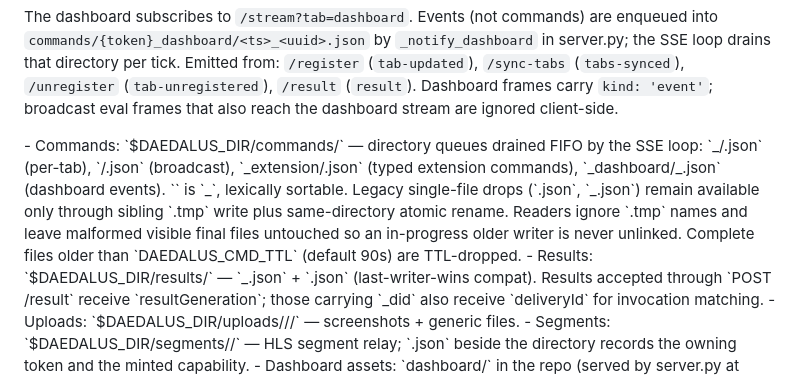
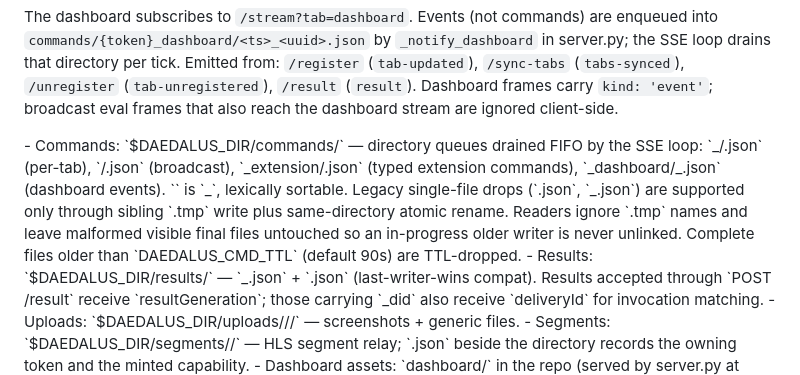
Before and after one commit to Nitjsefnie-Harness-Commons/daedalus, a Markdown page: CLAUDE.md, the part around the change. Drawn GitHub-style.

Commit message:
docs: say legacy command drops are supported, not available, only via rename
The code delivers any complete file at the final name regardless of how it
was written, so "remain available only through" describes a refusal the
reader does not make. "are supported only through" matches the README's
framing and what a caller can rely on.

Closes #11

Co-Authored-By: Claude Opus 5 <noreply@anthropic.com>

```diff
--- a/CLAUDE.md
+++ b/CLAUDE.md
@@ -68,7 +68,7 @@ The dashboard subscribes to `/stream?tab=dashboard`. Events (not commands) are e
 </endpoints>
 
 <directories>
-- Commands: `$DAEDALUS_DIR/commands/` — directory queues drained FIFO by the SSE loop: `<token>_<tabId>/<seq>.json` (per-tab), `<token>/<seq>.json` (broadcast), `<token>_extension/<seq>.json` (typed extension commands), `<token>_dashboard/<ts>_<uuid>.json` (dashboard events). `<seq>` is `<ms>_<counter>`, lexically sortable. Legacy single-file drops (`<token>.json`, `<token>_<tabId>.json`) remain available only through sibling `.tmp` write plus same-directory atomic rename. Readers ignore `.tmp` names and leave malformed visible final files untouched so an in-progress older writer is never unlinked. Complete files older than `DAEDALUS_CMD_TTL` (default 90s) are TTL-dropped.
+- Commands: `$DAEDALUS_DIR/commands/` — directory queues drained FIFO by the SSE loop: `<token>_<tabId>/<seq>.json` (per-tab), `<token>/<seq>.json` (broadcast), `<token>_extension/<seq>.json` (typed extension commands), `<token>_dashboard/<ts>_<uuid>.json` (dashboard events). `<seq>` is `<ms>_<counter>`, lexically sortable. Legacy single-file drops (`<token>.json`, `<token>_<tabId>.json`) are supported only through sibling `.tmp` write plus same-directory atomic rename. Readers ignore `.tmp` names and leave malformed visible final files untouched so an in-progress older writer is never unlinked. Complete files older than `DAEDALUS_CMD_TTL` (default 90s) are TTL-dropped.
 - Results: `$DAEDALUS_DIR/results/` — `<token>_<tabId>.json` + `<token>.json` (last-writer-wins compat). Results accepted through `POST /result` receive `resultGeneration`; those carrying `_did` also receive `deliveryId` for invocation matching.
 - Uploads: `$DAEDALUS_DIR/uploads/<token>/<id>/` — screenshots + generic files.
 - Segments: `$DAEDALUS_DIR/segments/<job>/` — HLS segment relay; `<job>.json` beside the directory records the owning token and the minted capability.
```
